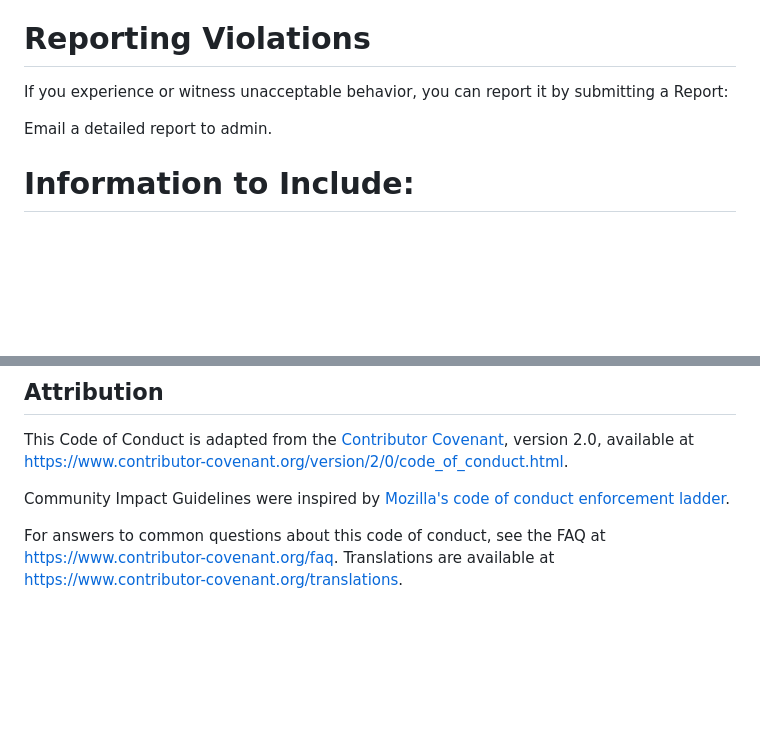
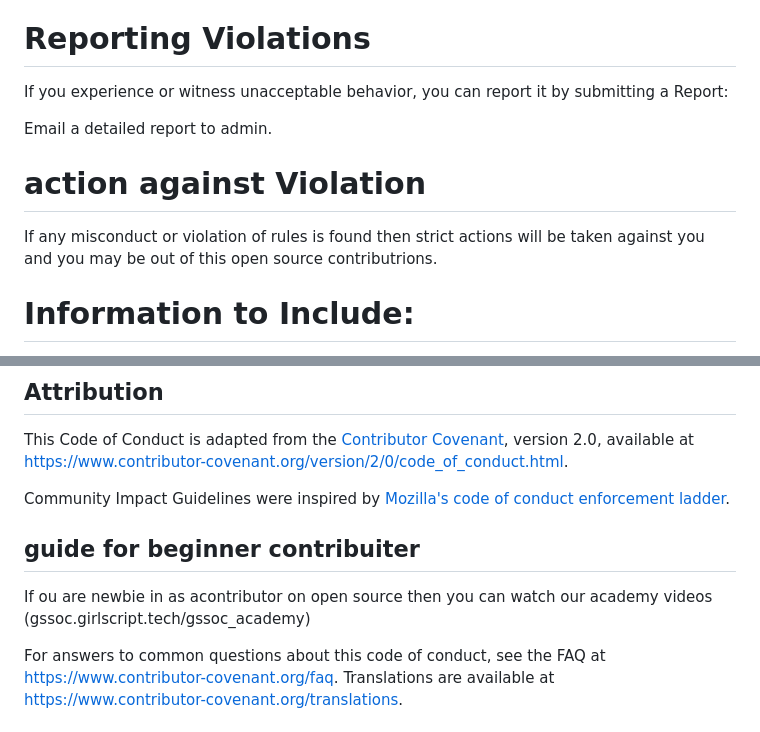
Before and after one commit to swaraj-das/Collect-your-GamingTools, a Markdown page: CODE_OF_CONDUCT.md, 2 parts joined by grey strips. GitHub-like rendering; blank space fills up the shorter version.

```diff
--- a/CODE_OF_CONDUCT.md
+++ b/CODE_OF_CONDUCT.md
@@ -38,6 +38,9 @@ If you experience or witness unacceptable behavior, you can report it by submitt
 
 Email a detailed report to admin.
 
+# action against Violation
+If any misconduct or violation of rules is found then strict actions will be taken against you and you may be out of this open source contributrions.
+
 # Information to Include:
 
 When submitting a report, include your contact information, a detailed account of the incident (including dates, times, and individuals involved), and any relevant supporting materials.
@@ -77,6 +80,10 @@ conduct enforcement ladder](https://github.com/mozilla/diversity).
 
 [homepage]: https://www.contributor-covenant.org
 
+## guide for beginner contribuiter
+If ou are newbie in as acontributor on open source then you can watch our academy videos
+(gssoc.girlscript.tech/gssoc_academy)
+
 For answers to common questions about this code of conduct, see the
 FAQ at https://www.contributor-covenant.org/faq. Translations are
 available at https://www.contributor-covenant.org/translations.
```
